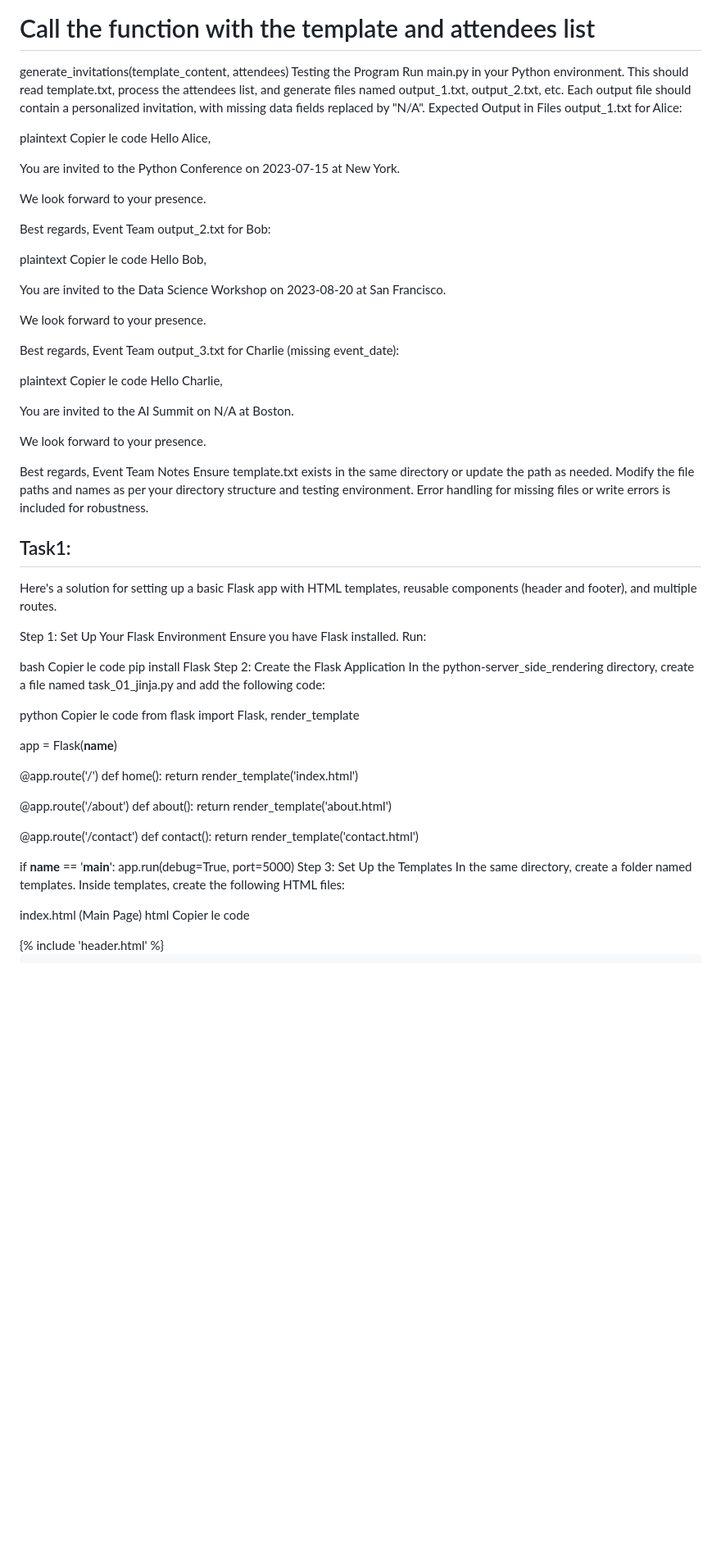
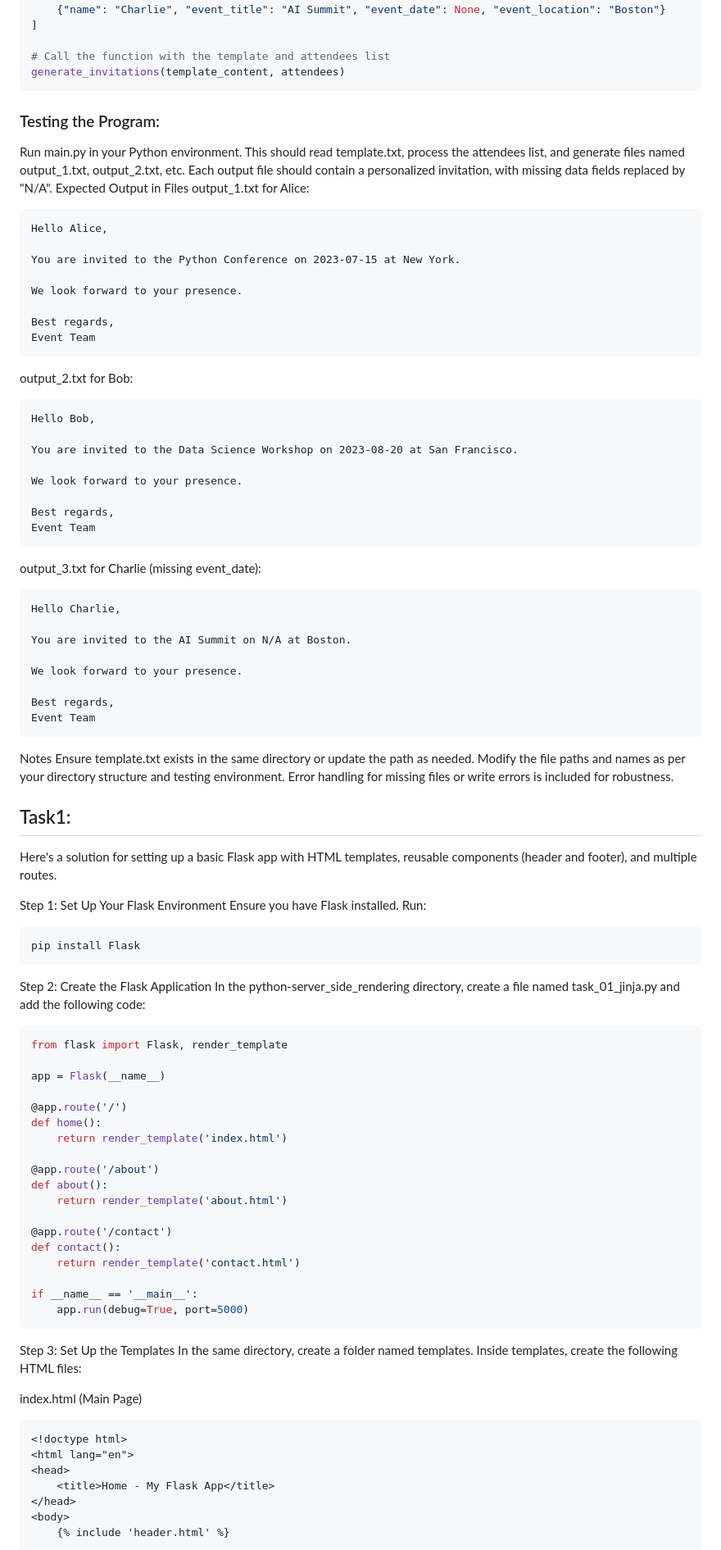
Before and after one commit to SDINAHET/holbertonschool-higher_level_programming, a Markdown page: python-server_side_rendering/README.md, the part around the change printed below. Shown: that part at 82% size. Drawn GitHub-style; blank space fills up the shorter version.

````diff
--- a/python-server_side_rendering/README.md
+++ b/python-server_side_rendering/README.md
@@ -89,15 +89,16 @@ attendees = [
 
 # Call the function with the template and attendees list
 generate_invitations(template_content, attendees)
-Testing the Program
+```
+
+### Testing the Program:
 Run main.py in your Python environment.
 This should read template.txt, process the attendees list, and generate files named output_1.txt, output_2.txt, etc.
 Each output file should contain a personalized invitation, with missing data fields replaced by "N/A".
 Expected Output in Files
 output_1.txt for Alice:
 
-plaintext
-Copier le code
+```plaintext
 Hello Alice,
 
 You are invited to the Python Conference on 2023-07-15 at New York.
@@ -106,10 +107,10 @@ We look forward to your presence.
 
 Best regards,
 Event Team
+```
 output_2.txt for Bob:
 
-plaintext
-Copier le code
+```plaintext
 Hello Bob,
 
 You are invited to the Data Science Workshop on 2023-08-20 at San Francisco.
@@ -118,10 +119,10 @@ We look forward to your presence.
 
 Best regards,
 Event Team
+```
 output_3.txt for Charlie (missing event_date):
 
-plaintext
-Copier le code
+```plaintext
 Hello Charlie,
 
 You are invited to the AI Summit on N/A at Boston.
@@ -130,6 +131,8 @@ We look forward to your presence.
 
 Best regards,
 Event Team
+```
+
 Notes
 Ensure template.txt exists in the same directory or update the path as needed.
 Modify the file paths and names as per your directory structure and testing environment.
@@ -141,14 +144,13 @@ Here's a solution for setting up a basic Flask app with HTML templates, reusable
 Step 1: Set Up Your Flask Environment
 Ensure you have Flask installed. Run:
 
-bash
-Copier le code
+```bash
 pip install Flask
+```
 Step 2: Create the Flask Application
 In the python-server_side_rendering directory, create a file named task_01_jinja.py and add the following code:
 
-python
-Copier le code
+```python
 from flask import Flask, render_template
 
 app = Flask(__name__)
@@ -167,12 +169,13 @@ def contact():
 
 if __name__ == '__main__':
     app.run(debug=True, port=5000)
+```
+
 Step 3: Set Up the Templates
 In the same directory, create a folder named templates. Inside templates, create the following HTML files:
 
 index.html (Main Page)
-html
-Copier le code
+```html
 <!doctype html>
 <html lang="en">
 <head>
````
Also changed, not shown: other parts of python-server_side_rendering/README.md (+81 -72 lines).
